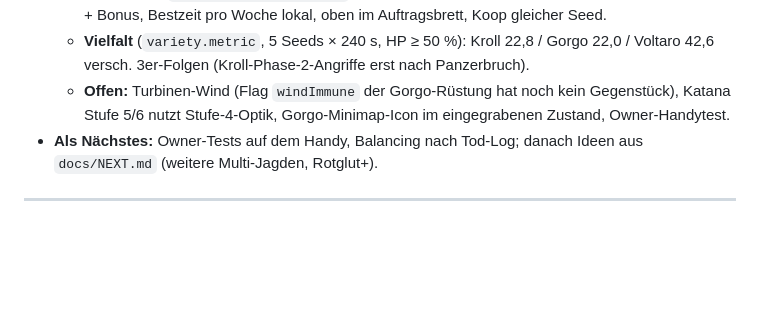
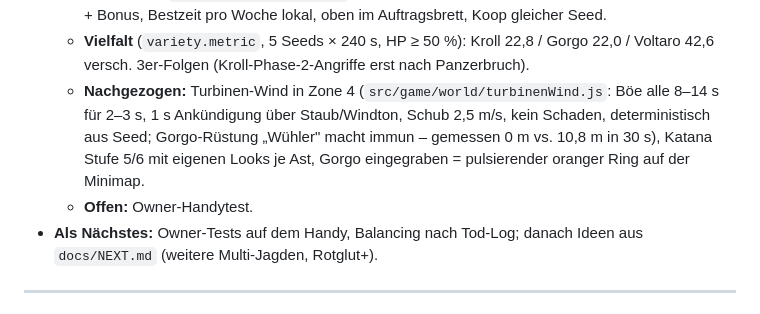
Before and after one commit to Joni9993/scuffed-mmh, a Markdown page: docs/GDD.md, the part around the change. Rendered like a GitHub page; blank space fills up the shorter version.

Commit message:
docs: Phase-3-Restpunkte erledigt (Wind, Katana 5/6, Gorgo-Minimap)
Co-Authored-By: Claude Opus 5.5 <noreply@anthropic.com>
Claude-Session: https://claude.ai/code/session_01HvT44n5USGK6UigHsZVakt

```diff
--- a/docs/GDD.md
+++ b/docs/GDD.md
@@ -552,7 +552,8 @@ Monster-Narben, teilbare Monster-Codes, Persönlichkeits-Seed als eigenes Featur
   - **Revierstreit** (JR 4): Barrotz + Jaggo je 65 % HP, kämpfen erst gegeneinander (Uhr startet, wenn ein Pirscher < 45 m ist), verbünden sich nach 60 s oder > 8 % HP Pirscher-Schaden in 10 s; Offscreen-Pfeile; Sieg erst wenn beide fallen.
   - **Feldstudie** (`src/meta/fieldstudy.js`): ISO-Kalenderwoche = Seed → Brocken + 2 Mutatoren + Bonus, Bestzeit pro Woche lokal, oben im Auftragsbrett, Koop gleicher Seed.
   - **Vielfalt** (`variety.metric`, 5 Seeds × 240 s, HP ≥ 50 %): Kroll 22,8 / Gorgo 22,0 / Voltaro 42,6 versch. 3er-Folgen (Kroll-Phase-2-Angriffe erst nach Panzerbruch).
-  - **Offen:** Turbinen-Wind (Flag `windImmune` der Gorgo-Rüstung hat noch kein Gegenstück), Katana Stufe 5/6 nutzt Stufe-4-Optik, Gorgo-Minimap-Icon im eingegrabenen Zustand, Owner-Handytest.
+  - **Nachgezogen:** Turbinen-Wind in Zone 4 (`src/game/world/turbinenWind.js`: Böe alle 8–14 s für 2–3 s, 1 s Ankündigung über Staub/Windton, Schub 2,5 m/s, kein Schaden, deterministisch aus Seed; Gorgo-Rüstung „Wühler" macht immun – gemessen 0 m vs. 10,8 m in 30 s), Katana Stufe 5/6 mit eigenen Looks je Ast, Gorgo eingegraben = pulsierender oranger Ring auf der Minimap.
+  - **Offen:** Owner-Handytest.
 - **Als Nächstes:** Owner-Tests auf dem Handy, Balancing nach Tod-Log; danach Ideen aus `docs/NEXT.md` (weitere Multi-Jagden, Rotglut+).
 
 ---
```
Also changed, not shown: docs/HANDOFF.md (+1 -1 lines).
